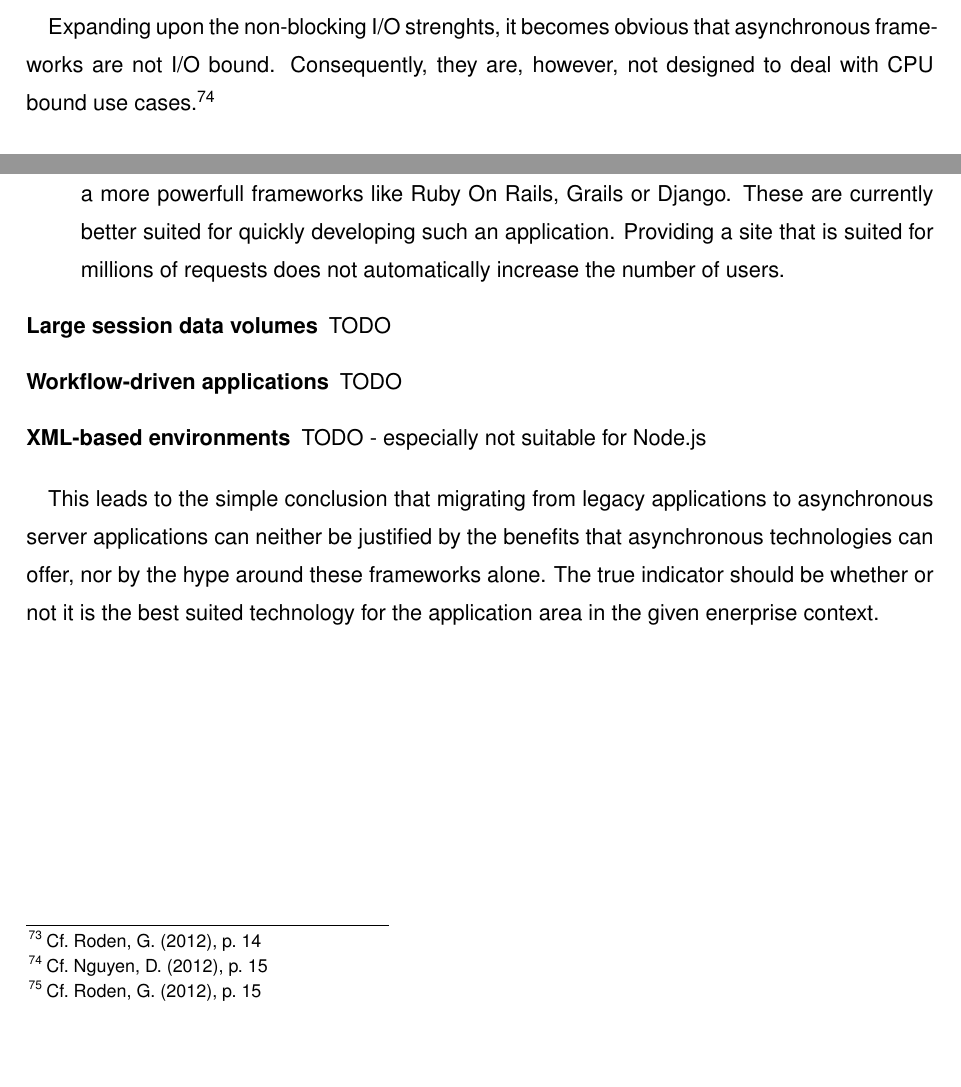
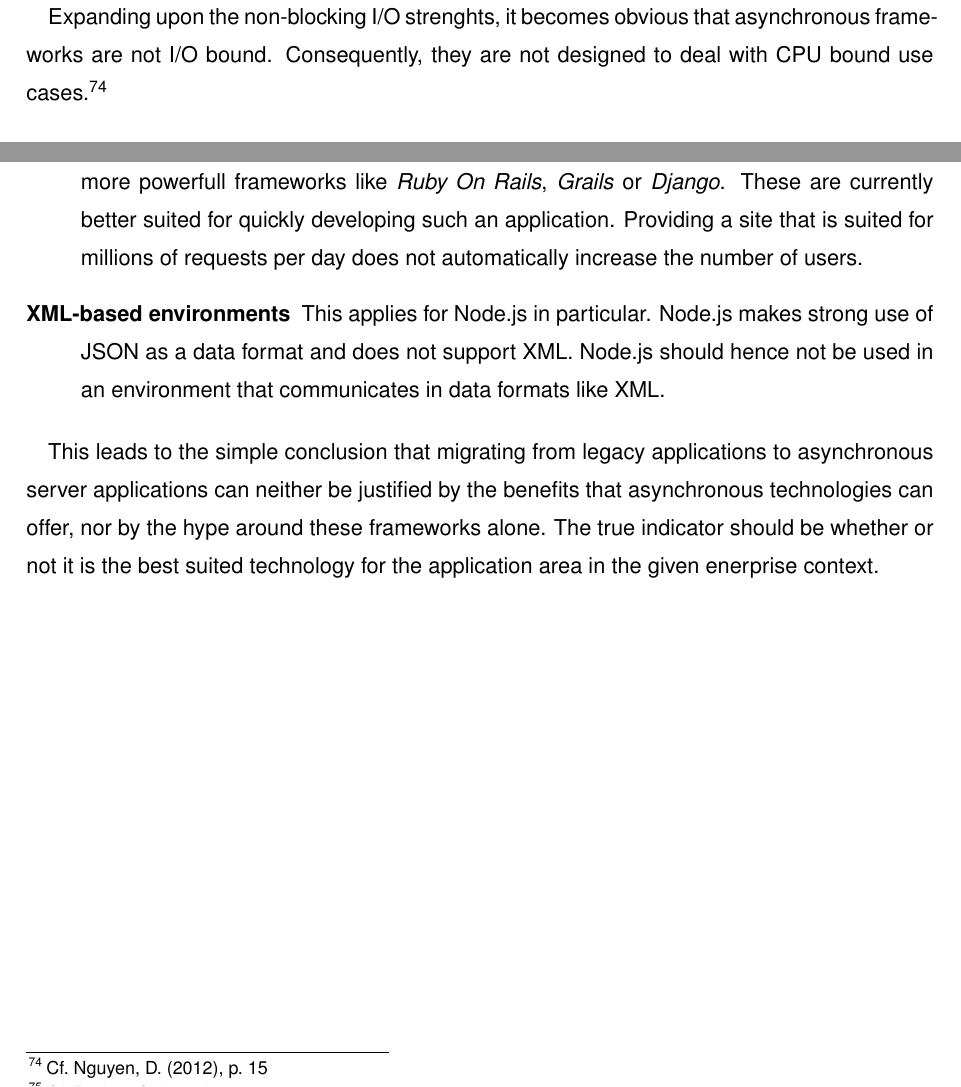
Before and after one commit to DHBW-IBIM10/async-project-paper, a LaTeX paper (src/async-technologies.tex, which reads src/content.tex): two parts of page 25 of 66, joined at a grey line, cut so that both start at the same text, the shorter picture padded with empty space. Compiled offline with XeLaTeX; an older LaTeX class or package is replaced by its successor.

Commit message:
Formatting changes and description for XML don't use case.

```diff
--- a/src/content.tex
+++ b/src/content.tex
@@ -734,11 +734,11 @@ cases that hardly encompass interaction with external resources do not set a
 precedent and might even be penalized. This penelization would be caused by the
 fact that the strength of non-blocking I/O could not be leveraged on the one
 hand and on the other hand one thread would be busy through computations and
-cause long response times.\footcite[Cf.][14]{Roden_2012}\\
+cause long response times.\footcite[Cf.][14]{Roden_2012}
 
 Expanding upon the non-blocking I/O strenghts, it becomes obvious that
-asynchronous frameworks are not I/O bound. Consequently, they are, however, not
-designed to deal with CPU bound use cases.\footcite[Cf.][15]{Nguyen_2012}\\
+asynchronous frameworks are not I/O bound. Consequently, they are not
+designed to deal with CPU bound use cases.\footcite[Cf.][15]{Nguyen_2012}
 
 \begin{description}
   \item[Datawarehousing with analytics] Doing analytical and complex computations
@@ -751,13 +751,12 @@ designed to deal with CPU bound use cases.\footcite[Cf.][15]{Nguyen_2012}\\
 	an object relational model.
 	At present Node.js and Vert.x do not provide additional benefits to scalability
 	for these types of web applications.\footcite[Cf.][15]{Roden_2012} Unless the page has to deal with a large number of
-	concurrent requests it should be considered to use a more powerfull frameworks
-	like Ruby On Rails, Grails or Django. These are currently better suited for quickly
+	concurrent requests it should be considered to use more powerfull frameworks
+	like \textit{Ruby On Rails}, \textit{Grails} or \textit{Django}. These are currently better suited for quickly
 	developing such an application. Providing a site that is suited for
-	millions of requests does not automatically increase the number of users.
-  \item[Large session data volumes] TODO
-  \item[Workflow-driven applications] TODO
-  \item[XML-based environments] TODO - especially not suitable for Node.js
+	millions of requests per day does not automatically increase the number of users.
+  \item[XML-based environments] This applies for Node.js in particular. Node.js makes strong use of JSON as a data format and
+  does not support XML. Node.js should hence not be used in an environment that communicates in data formats like XML.
 \end{description}
 
 This leads to the simple conclusion that migrating from legacy applications to asynchronous
```
Also changed, not shown: src/content.tex (2 more changed lines).
